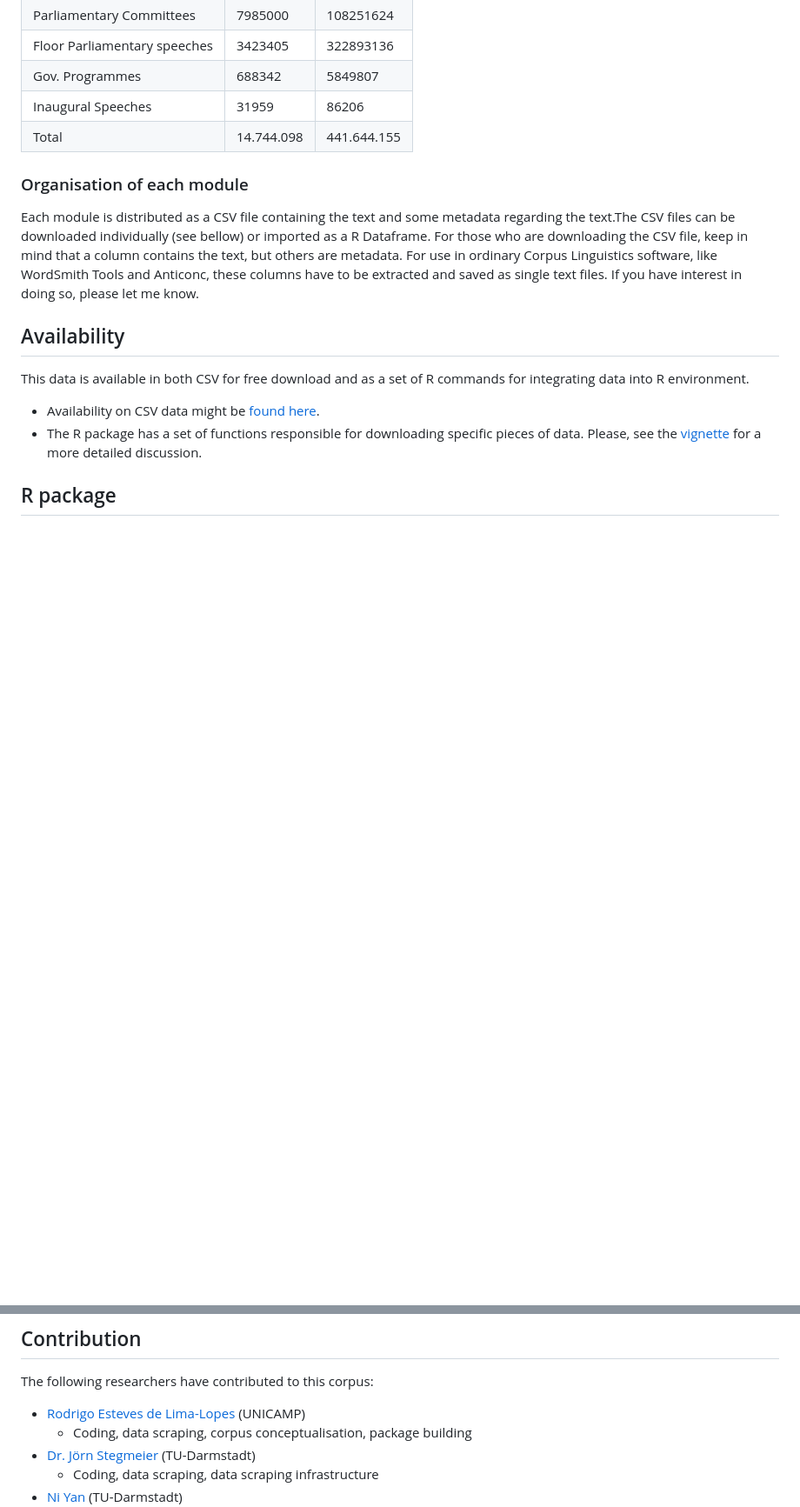
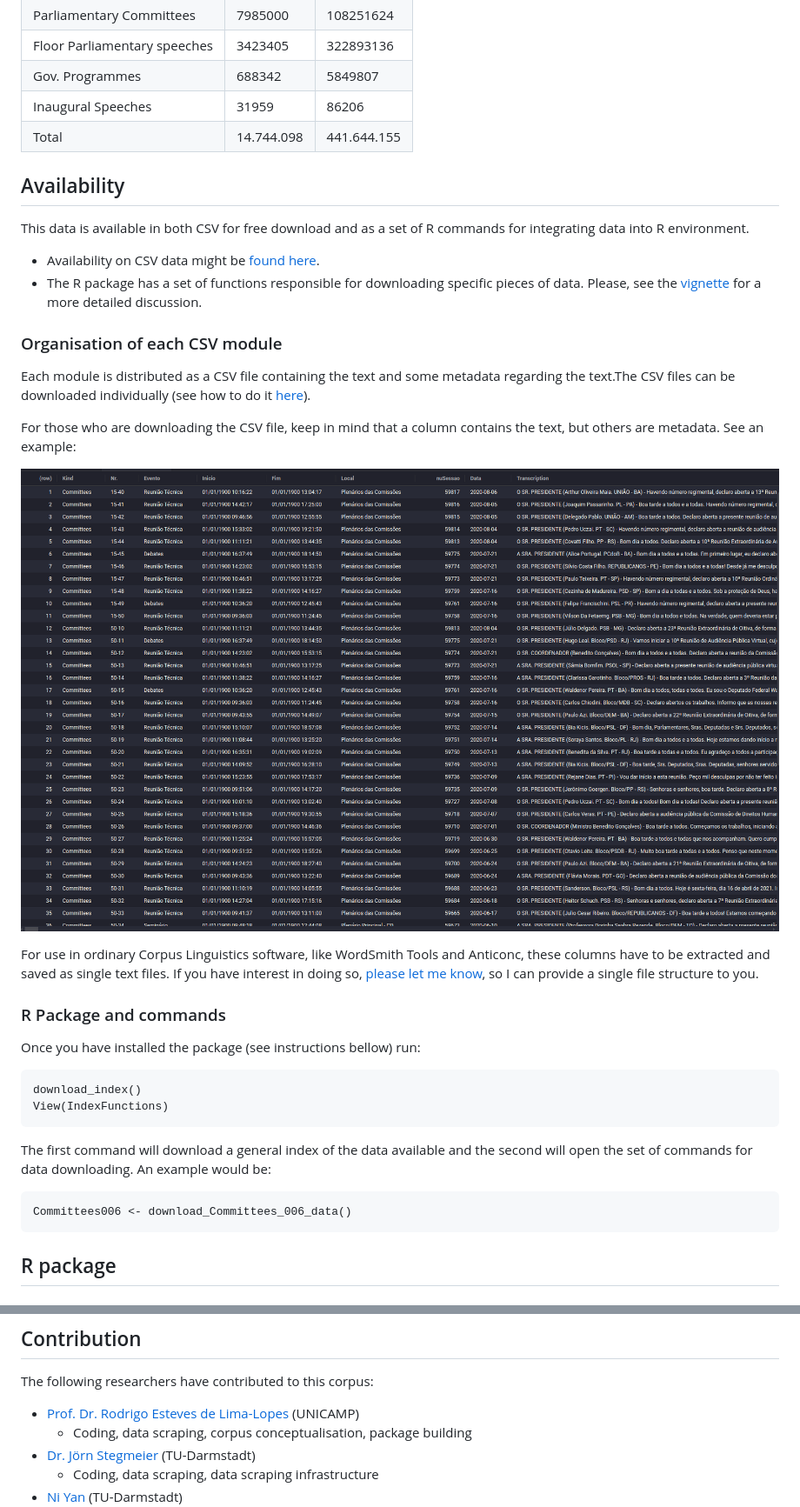
Before and after one commit to rll307/BrPoliCorpus, a Markdown page: README.md, 2 parts joined by grey strips. Shown: that part at 87% size. Drawn GitHub-style; pictures changed too: Pictures/ExampleCSV.png (added); blank space fills up the shorter version.

````diff
--- a/README.md
+++ b/README.md
@@ -31,9 +31,6 @@ For the current time, the following datasets are available:
 | Inaugural Speeches           | 31959      | 86206       |
 | Total                        | 14.744.098 | 441.644.155 |
 
-### Organisation of each module
-
-Each module is distributed as a CSV file containing the text and some metadata regarding the text.The CSV files can be downloaded individually (see bellow) or imported as a R Dataframe. For those who are downloading the CSV file, keep in mind that a column contains the text, but others are metadata. For use in ordinary Corpus Linguistics software, like WordSmith Tools and Anticonc, these columns have to be extracted and saved as single text files. If you have interest in doing so, please let me know.
 
 ## Availability
 
@@ -42,6 +39,30 @@ This data is available in both CSV for free download and as a set of R commands
 - Availability on CSV data might be [found here](doc/CSV_Download.md).
 - The R package has a set of functions responsible for downloading specific pieces of data. Please, see the [vignette](vignettes/) for a more detailed discussion.
 
+### Organisation of each CSV module
+
+Each module is distributed as a CSV file containing the text and some metadata regarding the text.The CSV files can be downloaded individually (see how to do it [here](doc/CSV_Download.md)).
+
+For those who are downloading the CSV file, keep in mind that a column contains the text, but others are metadata.  See an example:
+
+
+![Example CSV](Pictures/ExampleCSV.png)
+
+For use in ordinary Corpus Linguistics software, like WordSmith Tools and Anticonc, these columns have to be extracted and saved as single text files. If you have interest in doing so, [please let me know][def], so I can provide a single file structure to you.
+
+### R Package and commands
+
+Once you have installed the package (see instructions bellow) run:
+
+```
+download_index()
+View(IndexFunctions)
+```
+The first command will download a general index of the data available and the second will open the set of commands for data downloading. An example would be:
+
+```
+Committees006 <- download_Committees_006_data()
+```
 ## R package
 
 ### Installation
@@ -55,7 +76,7 @@ In R, this package might be installed using `devtools`
 
 The following researchers have contributed to this corpus:
 
-- [Rodrigo Esteves de Lima-Lopes][def] (UNICAMP)
+- [Prof. Dr. Rodrigo Esteves de Lima-Lopes][def] (UNICAMP)
     - Coding, data scraping, corpus conceptualisation, package building
 - [Dr. Jörn Stegmeier][def2] (TU-Darmstadt)
     - Coding, data scraping, data scraping infrastructure
````
